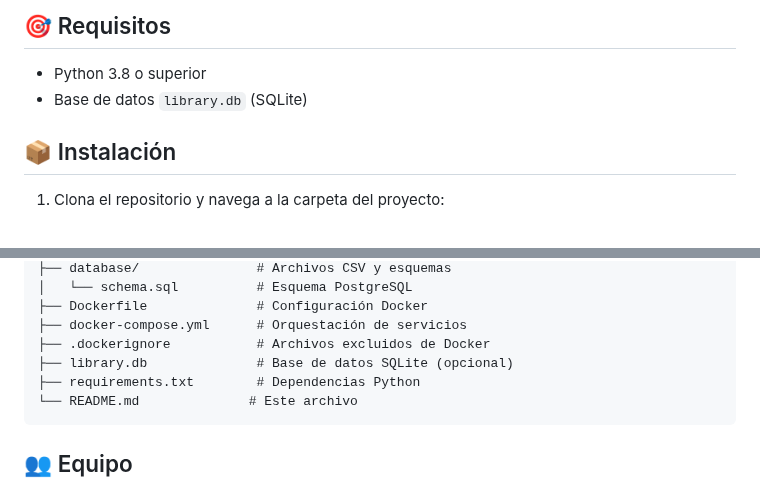
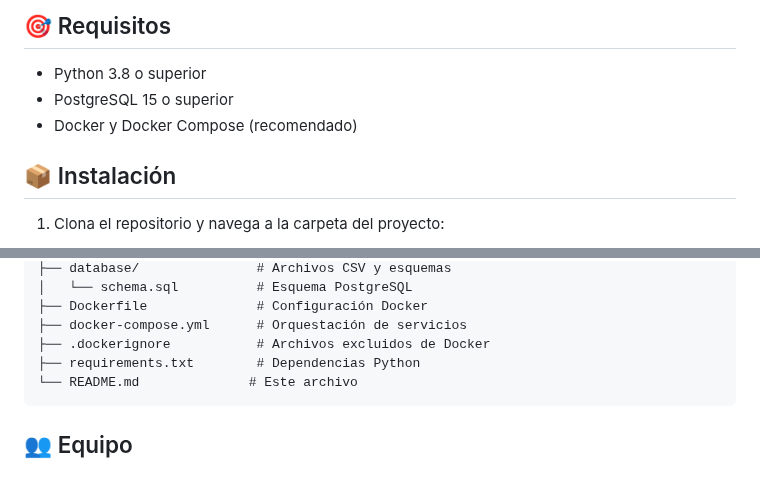
Before and after one commit to alejandrozorita/casa-de-la-cultura-universitatcarlemany, a Markdown page: readme.md, 2 parts joined by grey strips. Rendered like a GitHub page.

````diff
--- a/readme.md
+++ b/readme.md
@@ -5,7 +5,8 @@ Aplicación web simple en Flask para consultar el catálogo de libros de la Casa
 ## 🎯 Requisitos
 
 - Python 3.8 o superior
-- Base de datos `library.db` (SQLite)
+- PostgreSQL 15 o superior
+- Docker y Docker Compose (recomendado)
 
 ## 📦 Instalación
 
@@ -177,7 +190,6 @@ casa-de-la-cultura-universitatcarlemany/
 ├── Dockerfile              # Configuración Docker
 ├── docker-compose.yml      # Orquestación de servicios
 ├── .dockerignore           # Archivos excluidos de Docker
-├── library.db              # Base de datos SQLite (opcional)
 ├── requirements.txt        # Dependencias Python
 └── README.md              # Este archivo
 ```
````
Also changed, not shown: other parts of readme.md (+31 -19 lines).
